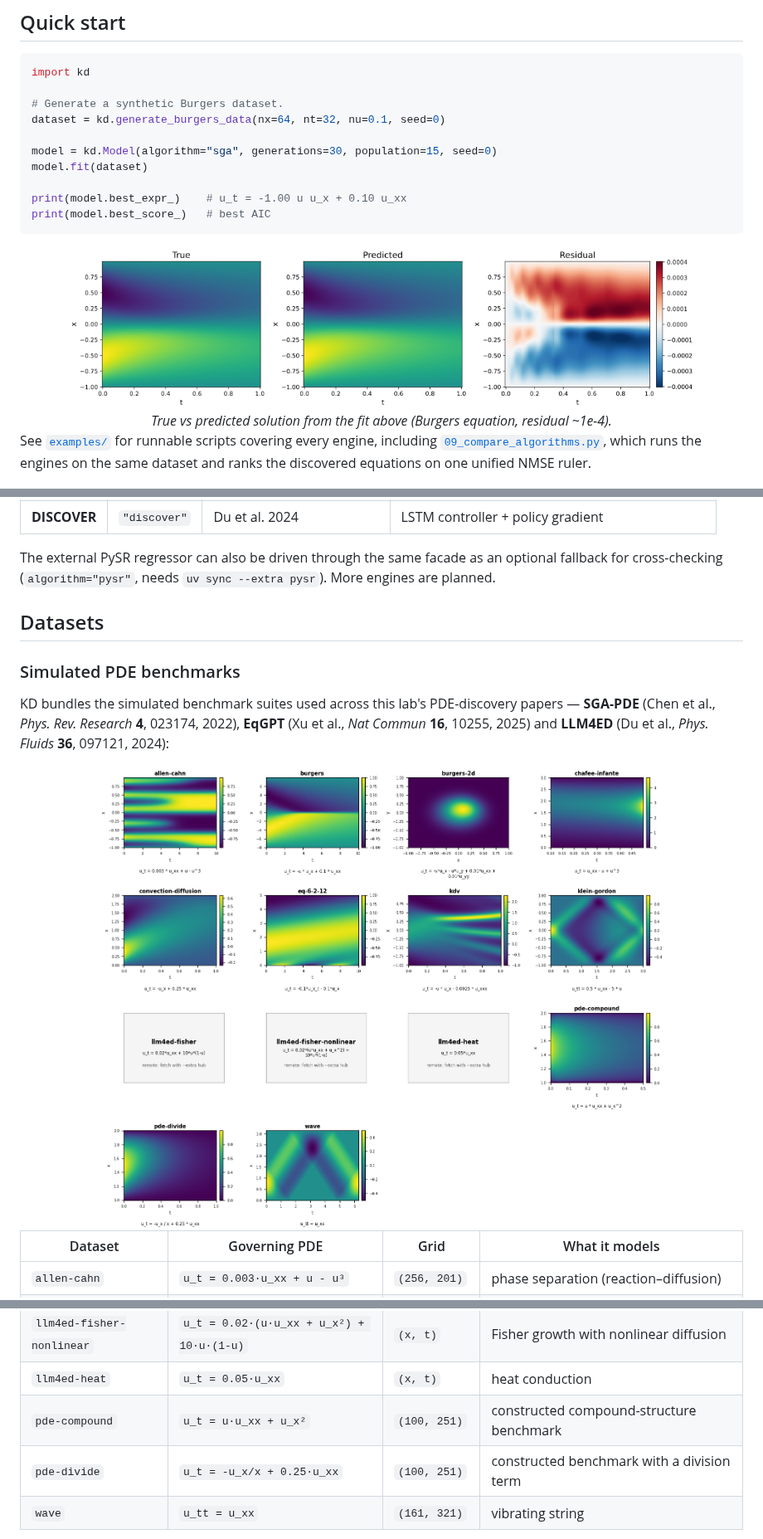
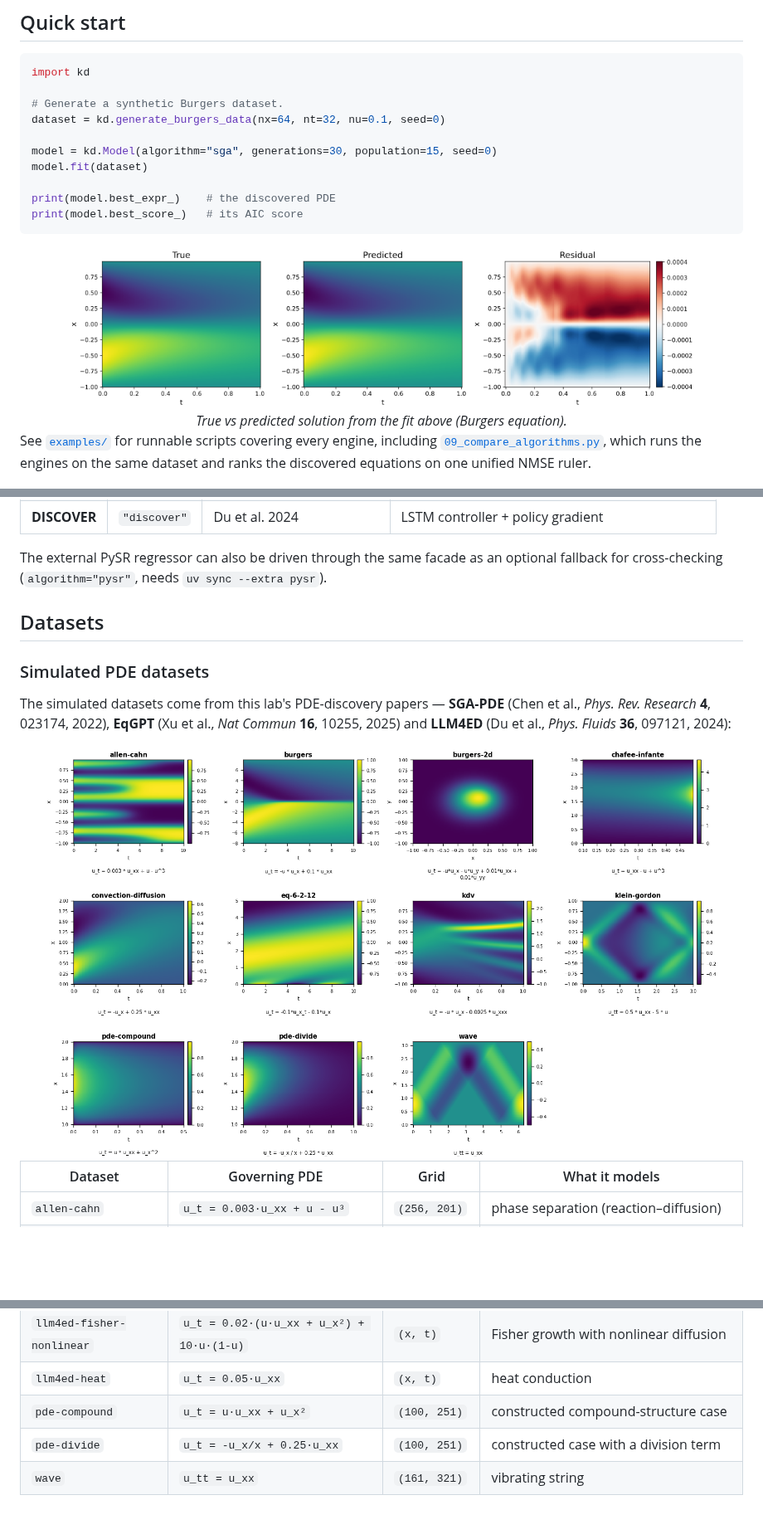
Before and after one commit to Scientific-Artificial-Intelligence-Lab/kd, a Markdown page: README.md, 3 parts joined by grey strips. Shown at 83% size. Drawn GitHub-style; pictures changed too: docs/images/dataset_gallery.png; blank space fills up the shorter version.

Commit message:
Release 0.3.2

````diff
--- a/README.md
+++ b/README.md
@@ -40,13 +40,13 @@ dataset = kd.generate_burgers_data(nx=64, nt=32, nu=0.1, seed=0)
 model = kd.Model(algorithm="sga", generations=30, population=15, seed=0)
 model.fit(dataset)
 
-print(model.best_expr_)    # u_t = -1.00 u u_x + 0.10 u_xx
-print(model.best_score_)   # best AIC
+print(model.best_expr_)    # the discovered PDE
+print(model.best_score_)   # its AIC score
 ```
 
 <div align="center">
 <img src="docs/images/burgers_field_comparison.png" width="760" alt="True vs predicted Burgers field"><br>
-<em>True vs predicted solution from the fit above (Burgers equation, residual ~1e-4).</em>
+<em>True vs predicted solution from the fit above (Burgers equation).</em>
 </div>
 
 See [`examples/`](examples/) for runnable scripts covering every engine,
@@ -68,15 +68,15 @@ switch:
 
 The external PySR regressor can also be driven through the same facade as an
 optional fallback for cross-checking (`algorithm="pysr"`, needs
-`uv sync --extra pysr`). More engines are planned.
+`uv sync --extra pysr`).
 
 ## Datasets
 
-### Simulated PDE benchmarks
+### Simulated PDE datasets
 
-KD bundles the simulated benchmark suites used across this lab's
-PDE-discovery papers — **SGA-PDE** (Chen et al., *Phys. Rev. Research* **4**,
-023174, 2022), **EqGPT** (Xu et al., *Nat Commun* **16**, 10255, 2025) and
-**LLM4ED** (Du et al., *Phys. Fluids* **36**, 097121, 2024):
+The simulated datasets come from this lab's PDE-discovery papers —
+**SGA-PDE** (Chen et al., *Phys. Rev. Research* **4**, 023174, 2022),
+**EqGPT** (Xu et al., *Nat Commun* **16**, 10255, 2025) and **LLM4ED**
+(Du et al., *Phys. Fluids* **36**, 097121, 2024):
 
 <div align="center">
@@ -96,8 +96,8 @@ PDE-discovery papers — **SGA-PDE** (Chen et al., *Phys. Rev. Research* **4**,
 | `llm4ed-fisher` | `u_t = 0.02·u_xx + 10·u·(1-u)` | `(x, t)` | population growth with spatial spread |
 | `llm4ed-fisher-nonlinear` | `u_t = 0.02·(u·u_xx + u_x²) + 10·u·(1-u)` | `(x, t)` | Fisher growth with nonlinear diffusion |
 | `llm4ed-heat` | `u_t = 0.05·u_xx` | `(x, t)` | heat conduction |
-| `pde-compound` | `u_t = u·u_xx + u_x²` | `(100, 251)` | constructed compound-structure benchmark |
-| `pde-divide` | `u_t = -u_x/x + 0.25·u_xx` | `(100, 251)` | constructed benchmark with a division term |
+| `pde-compound` | `u_t = u·u_xx + u_x²` | `(100, 251)` | constructed compound-structure case |
+| `pde-divide` | `u_t = -u_x/x + 0.25·u_xx` | `(100, 251)` | constructed case with a division term |
 | `wave` | `u_tt = u_xx` | `(161, 321)` | vibrating string |
 
 Load any bundled dataset with `kd.load_burgers()`, or browse the catalog
````
Also changed, not shown: other parts of README.md (+5 -5 lines).
